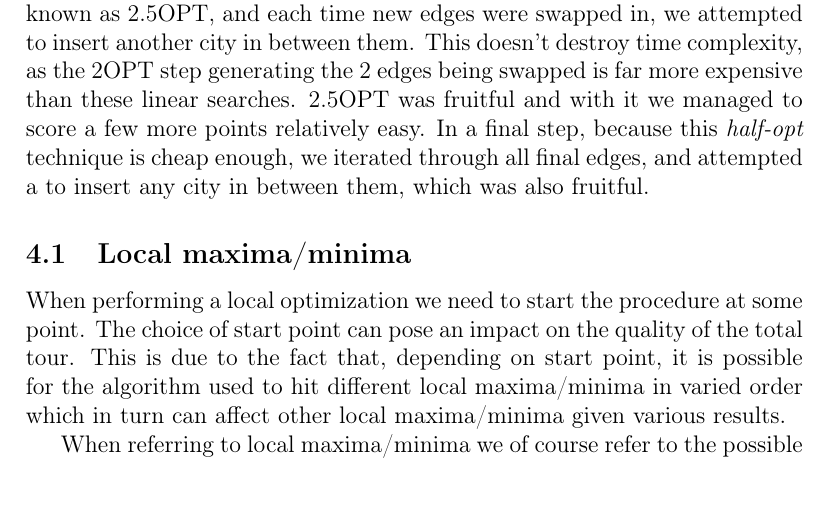
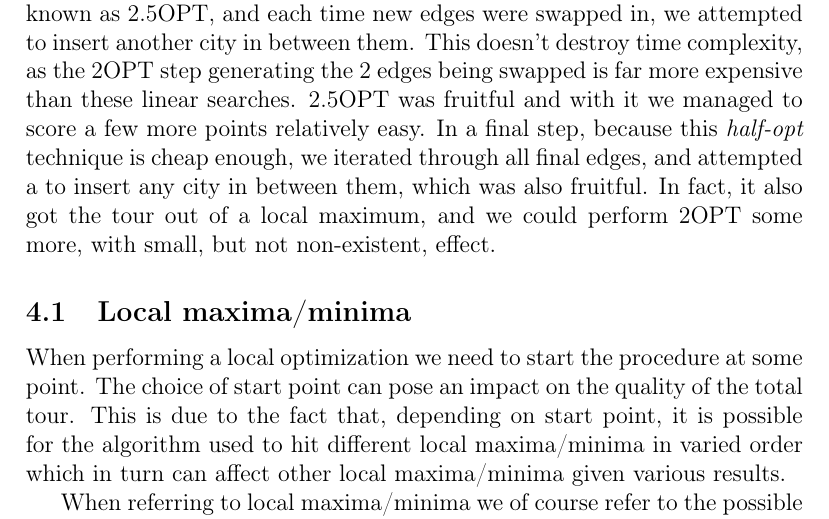
Before and after one commit to wejeus/tsp, a LaTeX document (report.tex): part of page 5 of 7, cut so that both start at the same text, the shorter picture padded with empty space. Compiled offline with pdfLaTeX.

Commit message:
report 2->2.5->2->2.5

```diff
--- a/report.tex
+++ b/report.tex
@@ -81,7 +81,7 @@ The variation in how many edges are exchanged at one time gives the various tech
 
 All three local optimization procedures given above have different aspects and properties that make the unique. From results given in \cite{localopt} we see that a higher running, on average, normally produces a better tour cost. As an example taken from \cite{localopt}, the difference in running time between LK and 2OPT on an input size of $10^6$ is 2650(LK) vs 940(2OPT) seconds and the average excess over Held-Karp lower bound is 2.0 vs 4.9 in favor of LK. But if running time is of more importance the higher tour cost might be acceptable. This shows that there is no clear definition of \textit{"best"} approach for local optimization instead its up to the needs of the context.
 
-In our case, we had a time restriction that prevented us from running 3OPT, completely at least. Aside from 2OPT we ran an extension to it known as 2.5OPT, and each time new edges were swapped in, we attempted to insert another city in between them. This doesn't destroy time complexity, as the 2OPT step generating the 2 edges being swapped is far more expensive than these linear searches. 2.5OPT was fruitful and with it we managed to score a few more points relatively easy. In a final step, because this \emph{half-opt} technique is cheap enough, we iterated through all final edges, and attempted a to insert any city in between them, which was also fruitful.
+In our case, we had a time restriction that prevented us from running 3OPT, completely at least. Aside from 2OPT we ran an extension to it known as 2.5OPT, and each time new edges were swapped in, we attempted to insert another city in between them. This doesn't destroy time complexity, as the 2OPT step generating the 2 edges being swapped is far more expensive than these linear searches. 2.5OPT was fruitful and with it we managed to score a few more points relatively easy. In a final step, because this \emph{half-opt} technique is cheap enough, we iterated through all final edges, and attempted a to insert any city in between them, which was also fruitful. In fact, it also got the tour out of a local maximum, and we could perform 2OPT some more, with small, but not non-existent, effect.
 
 \subsection{Local maxima/minima}
 When performing a local optimization we need to start the procedure at some point. The choice of start point can pose an impact on the quality of the total tour. This is due to the fact that, depending on start point, it is possible for the algorithm used to hit different local maxima/minima in varied order which in turn can affect other local maxima/minima given various results.
```
